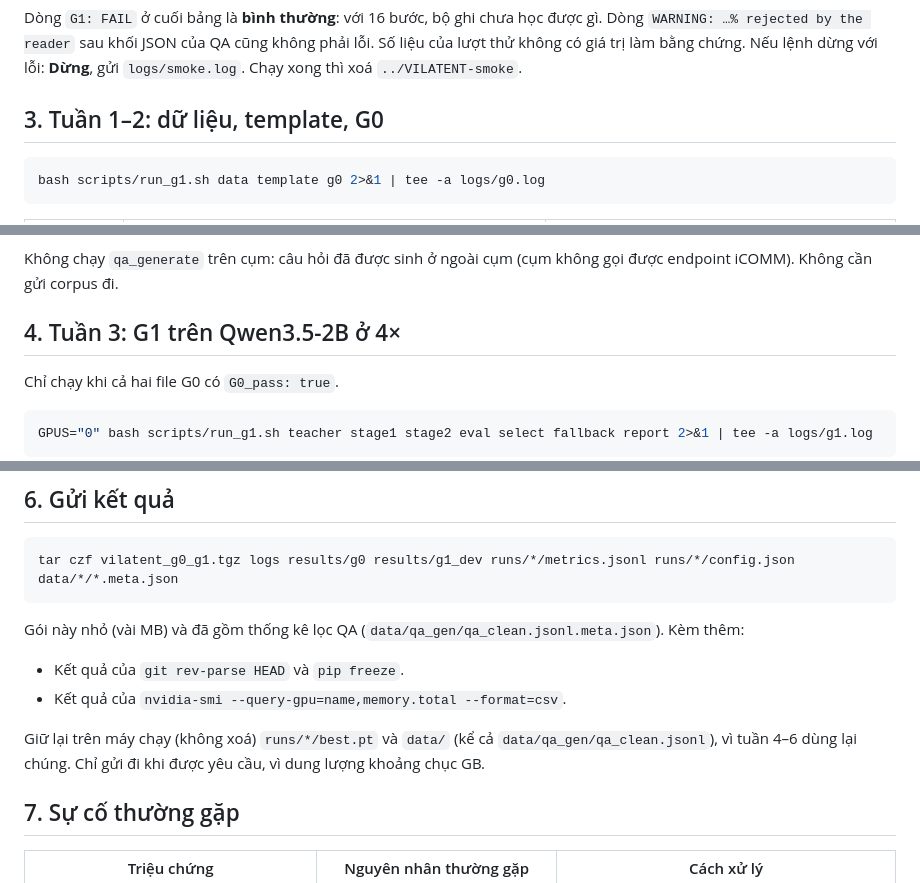
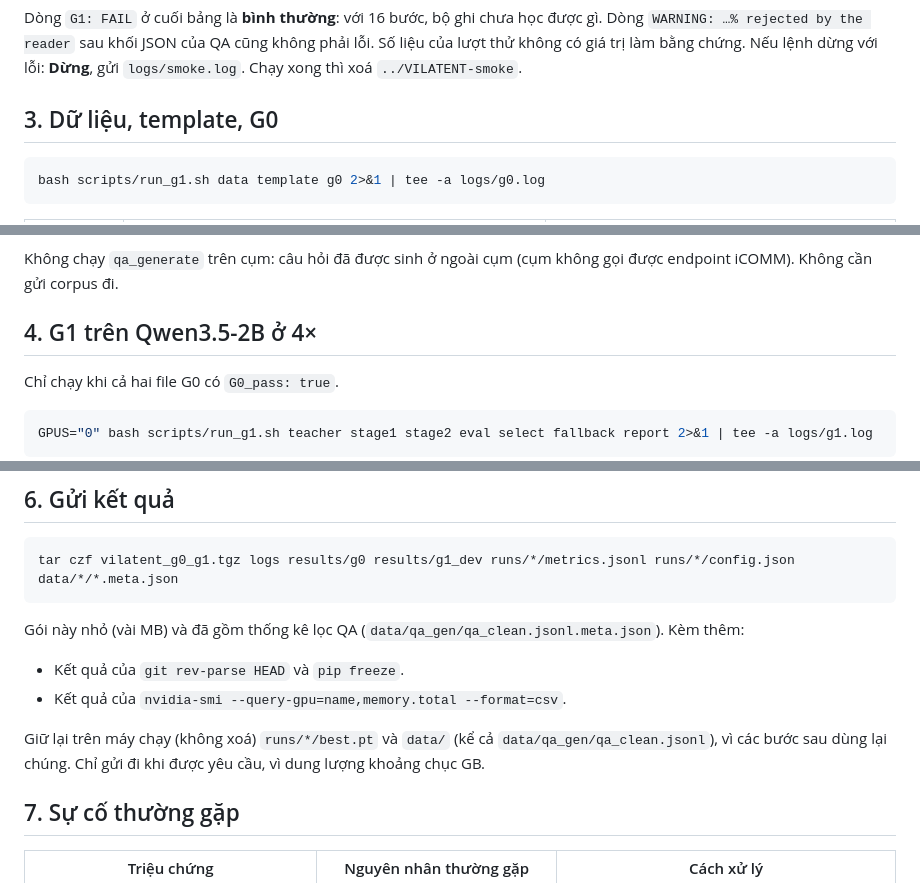
Before and after one commit to thanthienhai/VILATENT, a Markdown page: docs/RUN_G0_G1.md, 3 parts joined by grey strips. Drawn GitHub-style.

````diff
--- a/docs/RUN_G0_G1.md
+++ b/docs/RUN_G0_G1.md
@@ -81,7 +81,7 @@ Dòng `G1: FAIL` ở cuối bảng là **bình thường**: với 16 bước, b
 the reader` sau khối JSON của QA cũng không phải lỗi. Số liệu của lượt thử không có
 giá trị làm bằng chứng. Nếu lệnh dừng với lỗi: **Dừng**, gửi `logs/smoke.log`. Chạy xong thì xoá `../VILATENT-smoke`.
 
-## 3. Tuần 1–2: dữ liệu, template, G0
+## 3. Dữ liệu, template, G0
 
 ```bash
 bash scripts/run_g1.sh data template g0 2>&1 | tee -a logs/g0.log
@@ -125,7 +125,7 @@ L = 2) chỉ được dùng khi chủ đề tài đồng ý.
 Không chạy `qa_generate` trên cụm: câu hỏi đã được sinh ở ngoài cụm (cụm không gọi được endpoint iCOMM). Không cần
 gửi corpus đi.
 
-## 4. Tuần 3: G1 trên Qwen3.5-2B ở 4×
+## 4. G1 trên Qwen3.5-2B ở 4×
 
 Chỉ chạy khi cả hai file G0 có `G0_pass: true`.
 
@@ -220,8 +218,8 @@ Gói này nhỏ (vài MB) và đã gồm thống kê lọc QA (`data/qa_gen/qa_c
 - Kết quả của `git rev-parse HEAD` và `pip freeze`.
 - Kết quả của `nvidia-smi --query-gpu=name,memory.total --format=csv`.
 
-Giữ lại trên máy chạy (không xoá) `runs/*/best.pt` và `data/` (kể cả `data/qa_gen/qa_clean.jsonl`), vì tuần 4–6 dùng lại chúng. Chỉ gửi đi khi được yêu
-cầu, vì dung lượng khoảng chục GB.
+Giữ lại trên máy chạy (không xoá) `runs/*/best.pt` và `data/` (kể cả `data/qa_gen/qa_clean.jsonl`), vì các bước
+sau dùng lại chúng. Chỉ gửi đi khi được yêu cầu, vì dung lượng khoảng chục GB.
 
 ## 7. Sự cố thường gặp
 
````
Also changed, not shown: other parts of docs/RUN_G0_G1.md (+8 -10 lines).
